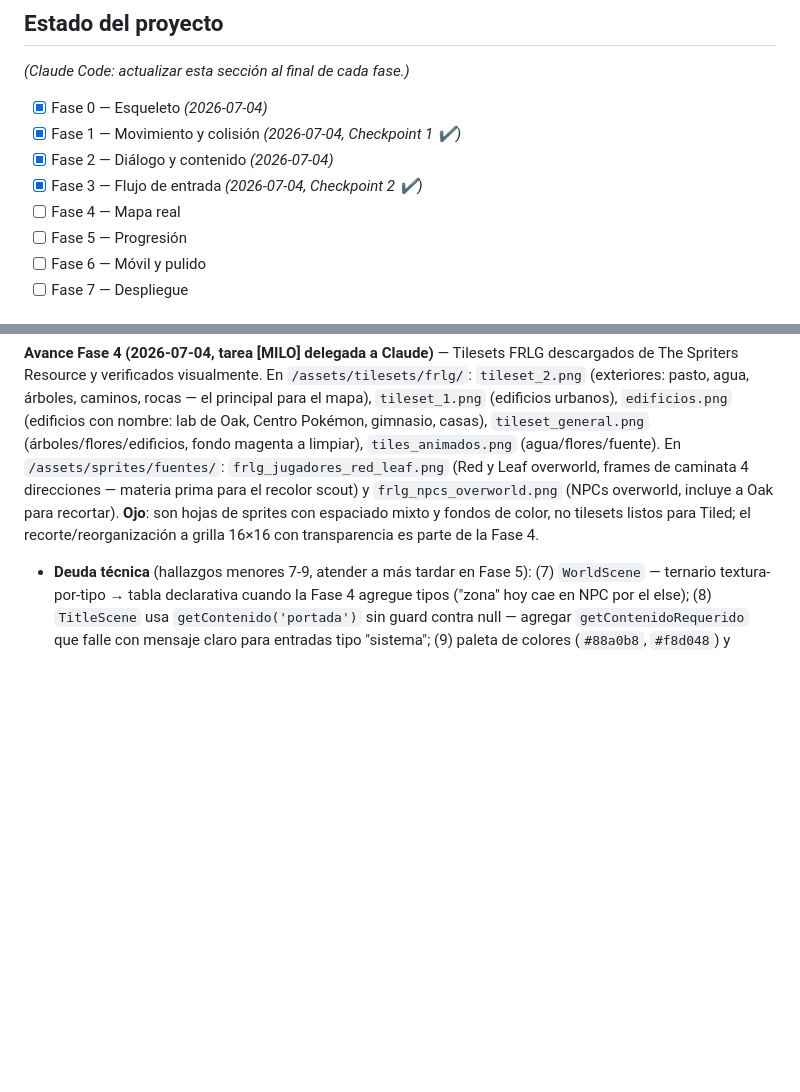
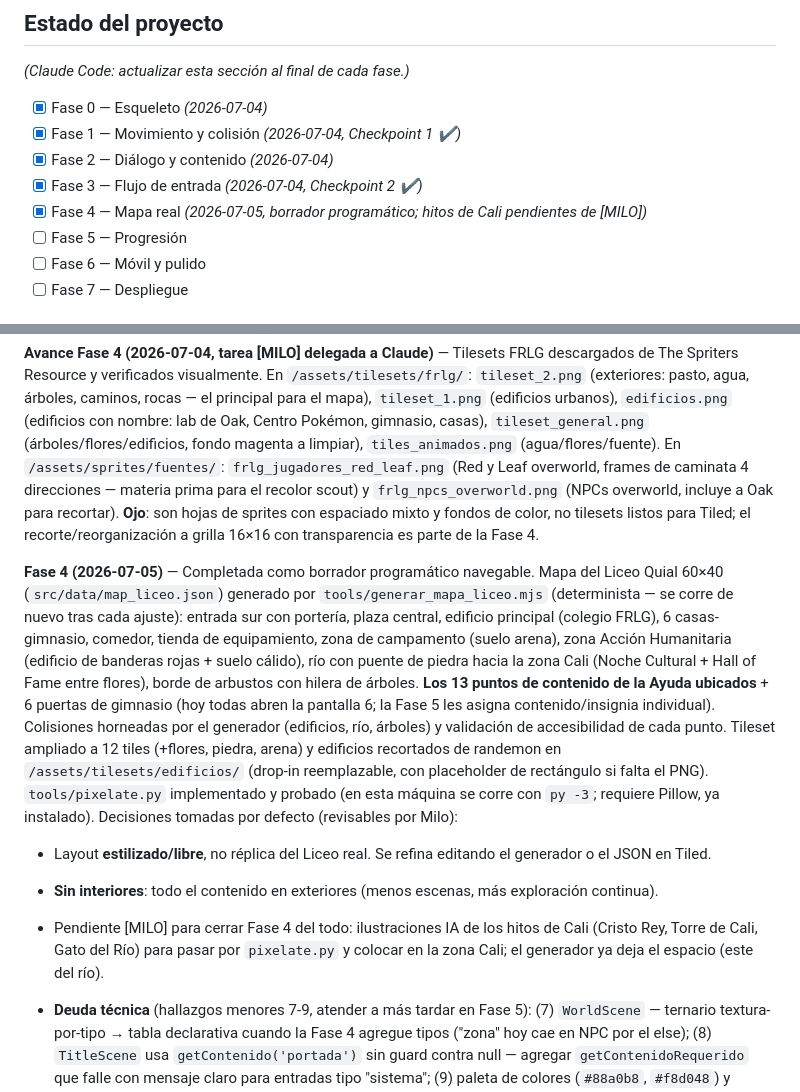
Before and after one commit to MiloAgudelo/pokemon-ccl, a Markdown page: CCL2026_Roadmap.md, 2 parts joined by grey strips. Drawn GitHub-style; blank space fills up the shorter version.

Commit message:
Fase 4: cierre de fase en el roadmap (borrador programatico, decisiones por defecto anotadas)

```diff
--- a/CCL2026_Roadmap.md
+++ b/CCL2026_Roadmap.md
@@ -194,7 +194,7 @@ _(Claude Code: actualizar esta sección al final de cada fase.)_
 - [x] Fase 1 — Movimiento y colisión _(2026-07-04, Checkpoint 1 ✔)_
 - [x] Fase 2 — Diálogo y contenido _(2026-07-04)_
 - [x] Fase 3 — Flujo de entrada _(2026-07-04, Checkpoint 2 ✔)_
-- [ ] Fase 4 — Mapa real
+- [x] Fase 4 — Mapa real _(2026-07-05, borrador programático; hitos de Cali pendientes de [MILO])_
 - [ ] Fase 5 — Progresión
 - [ ] Fase 6 — Móvil y pulido
 - [ ] Fase 7 — Despliegue
@@ -238,4 +238,9 @@ _(Claude Code: actualizar esta sección al final de cada fase.)_
 
 **Avance Fase 4 (2026-07-04, tarea [MILO] delegada a Claude)** — Tilesets FRLG descargados de The Spriters Resource y verificados visualmente. En `/assets/tilesets/frlg/`: `tileset_2.png` (exteriores: pasto, agua, árboles, caminos, rocas — el principal para el mapa), `tileset_1.png` (edificios urbanos), `edificios.png` (edificios con nombre: lab de Oak, Centro Pokémon, gimnasio, casas), `tileset_general.png` (árboles/flores/edificios, fondo magenta a limpiar), `tiles_animados.png` (agua/flores/fuente). En `/assets/sprites/fuentes/`: `frlg_jugadores_red_leaf.png` (Red y Leaf overworld, frames de caminata 4 direcciones — materia prima para el recolor scout) y `frlg_npcs_overworld.png` (NPCs overworld, incluye a Oak para recortar). **Ojo**: son hojas de sprites con espaciado mixto y fondos de color, no tilesets listos para Tiled; el recorte/reorganización a grilla 16×16 con transparencia es parte de la Fase 4.
 
+**Fase 4 (2026-07-05)** — Completada como borrador programático navegable. Mapa del Liceo Quial 60×40 (`src/data/map_liceo.json`) generado por `tools/generar_mapa_liceo.mjs` (determinista — se corre de nuevo tras cada ajuste): entrada sur con portería, plaza central, edificio principal (colegio FRLG), 6 casas-gimnasio, comedor, tienda de equipamiento, zona de campamento (suelo arena), zona Acción Humanitaria (edificio de banderas rojas + suelo cálido), río con puente de piedra hacia la zona Cali (Noche Cultural + Hall of Fame entre flores), borde de arbustos con hilera de árboles. **Los 13 puntos de contenido de la Ayuda ubicados** + 6 puertas de gimnasio (hoy todas abren la pantalla 6; la Fase 5 les asigna contenido/insignia individual). Colisiones horneadas por el generador (edificios, río, árboles) y validación de accesibilidad de cada punto. Tileset ampliado a 12 tiles (+flores, piedra, arena) y edificios recortados de randemon en `/assets/tilesets/edificios/` (drop-in reemplazable, con placeholder de rectángulo si falta el PNG). `tools/pixelate.py` implementado y probado (en esta máquina se corre con `py -3`; requiere Pillow, ya instalado). Decisiones tomadas por defecto (revisables por Milo):
+- Layout **estilizado/libre**, no réplica del Liceo real. Se refina editando el generador o el JSON en Tiled.
+- **Sin interiores**: todo el contenido en exteriores (menos escenas, más exploración continua).
+- Pendiente [MILO] para cerrar Fase 4 del todo: ilustraciones IA de los hitos de Cali (Cristo Rey, Torre de Cali, Gato del Río) para pasar por `pixelate.py` y colocar en la zona Cali; el generador ya deja el espacio (este del río).
+
 - **Deuda técnica** (hallazgos menores 7-9, atender a más tardar en Fase 5): (7) `WorldScene` — ternario textura-por-tipo → tabla declarativa cuando la Fase 4 agregue tipos ("zona" hoy cae en NPC por el else); (8) `TitleScene` usa `getContenido('portada')` sin guard contra null — agregar `getContenidoRequerido` que falle con mensaje claro para entradas tipo "sistema"; (9) paleta de colores (`#88a0b8`, `#f8d048`) y timers de parpadeo duplicados → `PALETA` en config + helper `parpadear` cuando la Fase 5 construya el HUD.
```
